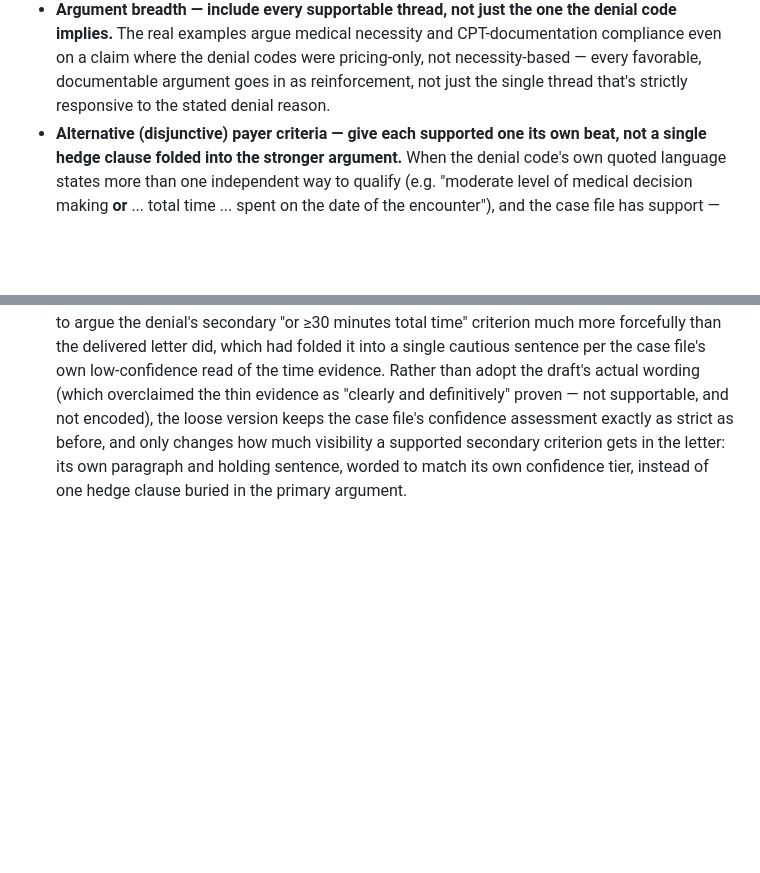
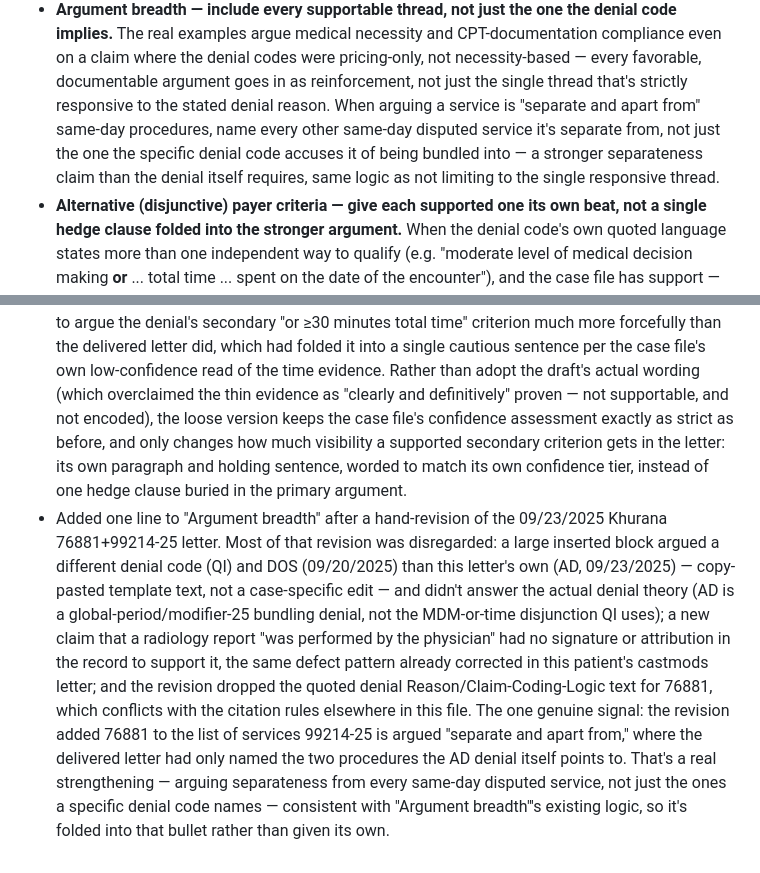
Before and after one commit to dcknowles04/Agent-Testing, a Markdown page: appeals/style-guide.md, 2 parts joined by grey strips. GitHub-like rendering; blank space fills up the shorter version.

Commit message:
Add separate-and-apart argument-breadth note from Khurana 092325 revision
Most of the user's hand-revision of the 76881+99214-25 letter was disregarded
as copy-paste noise from a different visit (wrong denial code, wrong DOS, an
unsupported physician-attribution claim, and dropped denial-text quotes that
conflict with the citation rules). The one genuine signal: when arguing a
service is separate from same-day procedures, name every other same-day
disputed service it's separate from, not just the one the specific denial
code names.

Co-Authored-By: Claude Sonnet 5 <noreply@anthropic.com>
Claude-Session: https://claude.ai/code/session_01HPH9umoKDJW6CEfqXYzSGf

```diff
--- a/appeals/style-guide.md
+++ b/appeals/style-guide.md
@@ -75,6 +75,10 @@ This is a starting point, not a finished style. It will get more specific and mo
   compliance even on a claim where the denial codes were pricing-only, not
   necessity-based — every favorable, documentable argument goes in as reinforcement,
   not just the single thread that's strictly responsive to the stated denial reason.
+  When arguing a service is "separate and apart from" same-day procedures, name every
+  other same-day disputed service it's separate from, not just the one the specific
+  denial code accuses it of being bundled into — a stronger separateness claim than the
+  denial itself requires, same logic as not limiting to the single responsive thread.
 - **Alternative (disjunctive) payer criteria — give each supported one its own beat, not
   a single hedge clause folded into the stronger argument.** When the denial code's own
   quoted language states more than one independent way to qualify (e.g. "moderate level
@@ -362,3 +366,19 @@ This is a starting point, not a finished style. It will get more specific and mo
   supported secondary criterion gets in the letter: its own paragraph and holding
   sentence, worded to match its own confidence tier, instead of one hedge clause buried
   in the primary argument.
+- Added one line to "Argument breadth" after a hand-revision of the 09/23/2025 Khurana
+  76881+99214-25 letter. Most of that revision was disregarded: a large inserted block
+  argued a different denial code (QI) and DOS (09/20/2025) than this letter's own (AD,
+  09/23/2025) — copy-pasted template text, not a case-specific edit — and didn't answer
+  the actual denial theory (AD is a global-period/modifier-25 bundling denial, not the
+  MDM-or-time disjunction QI uses); a new claim that a radiology report "was performed by
+  the physician" had no signature or attribution in the record to support it, the same
+  defect pattern already corrected in this patient's castmods letter; and the revision
+  dropped the quoted denial Reason/Claim-Coding-Logic text for 76881, which conflicts
+  with the citation rules elsewhere in this file. The one genuine signal: the revision
+  added 76881 to the list of services 99214-25 is argued "separate and apart from,"
+  where the delivered letter had only named the two procedures the AD denial itself
+  points to. That's a real strengthening — arguing separateness from every same-day
+  disputed service, not just the ones a specific denial code names — consistent with
+  "Argument breadth"'s existing logic, so it's folded into that bullet rather than
+  given its own.
```
